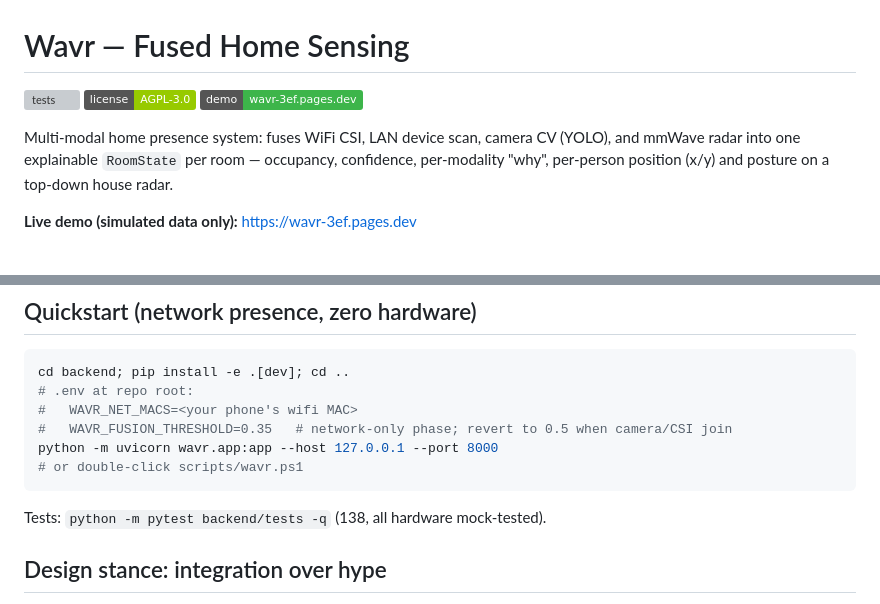
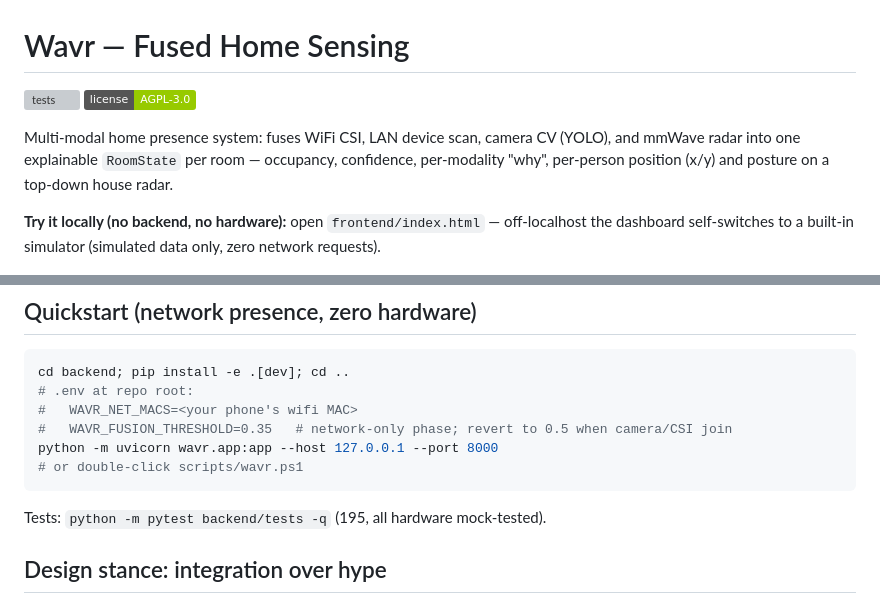
Before and after one commit to augbastos/wavr, a Markdown page: README.md, 2 parts joined by grey strips. Rendered like a GitHub page; badges without logos; grey boxes are pictures that could not be loaded.

Commit message:
docs: demo offline for now — delink dead Pages URL, note local simulator, sync test count (195)

````diff
--- a/README.md
+++ b/README.md
@@ -2,13 +2,13 @@
 
 [![tests](https://github.com/augbastos/wavr/actions/workflows/tests.yml/badge.svg)](https://github.com/augbastos/wavr/actions/workflows/tests.yml)
 [![license: AGPL-3.0](https://img.shields.io/badge/license-AGPL--3.0-green.svg)](LICENSE)
-[![live demo](https://img.shields.io/badge/demo-wavr--3ef.pages.dev-3db54a)](https://wavr-3ef.pages.dev)
 
 Multi-modal home presence system: fuses WiFi CSI, LAN device scan, camera CV (YOLO), and mmWave
 radar into one explainable `RoomState` per room — occupancy, confidence, per-modality "why",
 per-person position (x/y) and posture on a top-down house radar.
 
-**Live demo (simulated data only):** https://wavr-3ef.pages.dev
+**Try it locally (no backend, no hardware):** open `frontend/index.html` — off-localhost the
+dashboard self-switches to a built-in simulator (simulated data only, zero network requests).
 
 ![Wavr dashboard — position radar with posture labels, explainable per-room fusion, timeline](docs/img/demo.png)
 
@@ -42,7 +42,7 @@ python -m uvicorn wavr.app:app --host 127.0.0.1 --port 8000
 # or double-click scripts/wavr.ps1
 ```
 
-Tests: `python -m pytest backend/tests -q` (138, all hardware mock-tested).
+Tests: `python -m pytest backend/tests -q` (195, all hardware mock-tested).
 
 ## Design stance: integration over hype
 
````
